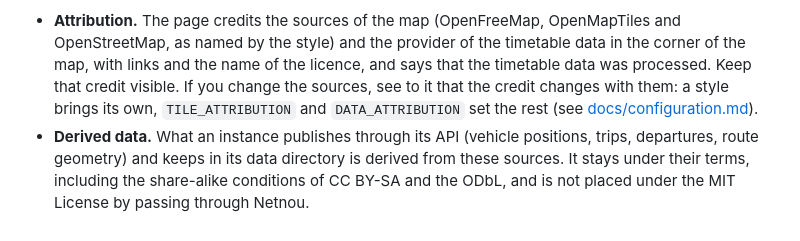
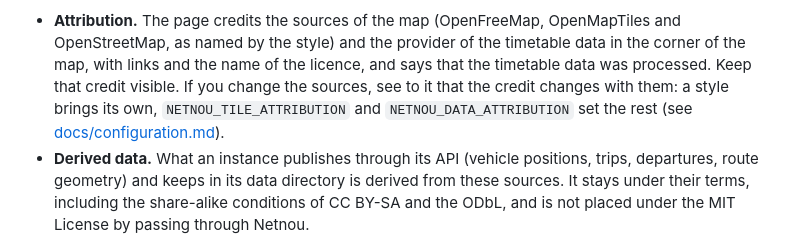
Before and after one commit to xiidoz/netnou, a Markdown page: THIRD-PARTY-NOTICES.md, the part around the change. Rendered like a GitHub page.

Commit message:
docs(notices): call the two settings for the credits by their names (#127)
Since #107 every setting begins with NETNOU_, and the plain names are not
read. The notices still told an operator who changes the sources to set
TILE_ATTRIBUTION and DATA_ATTRIBUTION.

Co-authored-by: Claude Opus 5.5 <noreply@anthropic.com>

```diff
--- a/THIRD-PARTY-NOTICES.md
+++ b/THIRD-PARTY-NOTICES.md
@@ -70,8 +70,8 @@ What follows for an operator:
   the timetable data in the corner of the map, with links and the name of
   the licence, and says that the timetable data was processed. Keep that
   credit visible. If you change the sources, see to it that the credit
-  changes with them: a style brings its own, `TILE_ATTRIBUTION` and
-  `DATA_ATTRIBUTION` set the rest
+  changes with them: a style brings its own, `NETNOU_TILE_ATTRIBUTION`
+  and `NETNOU_DATA_ATTRIBUTION` set the rest
   (see [docs/configuration.md](docs/configuration.md#attribution)).
 - **Derived data.** What an instance publishes through its API (vehicle
   positions, trips, departures, route geometry) and keeps in its data
```
